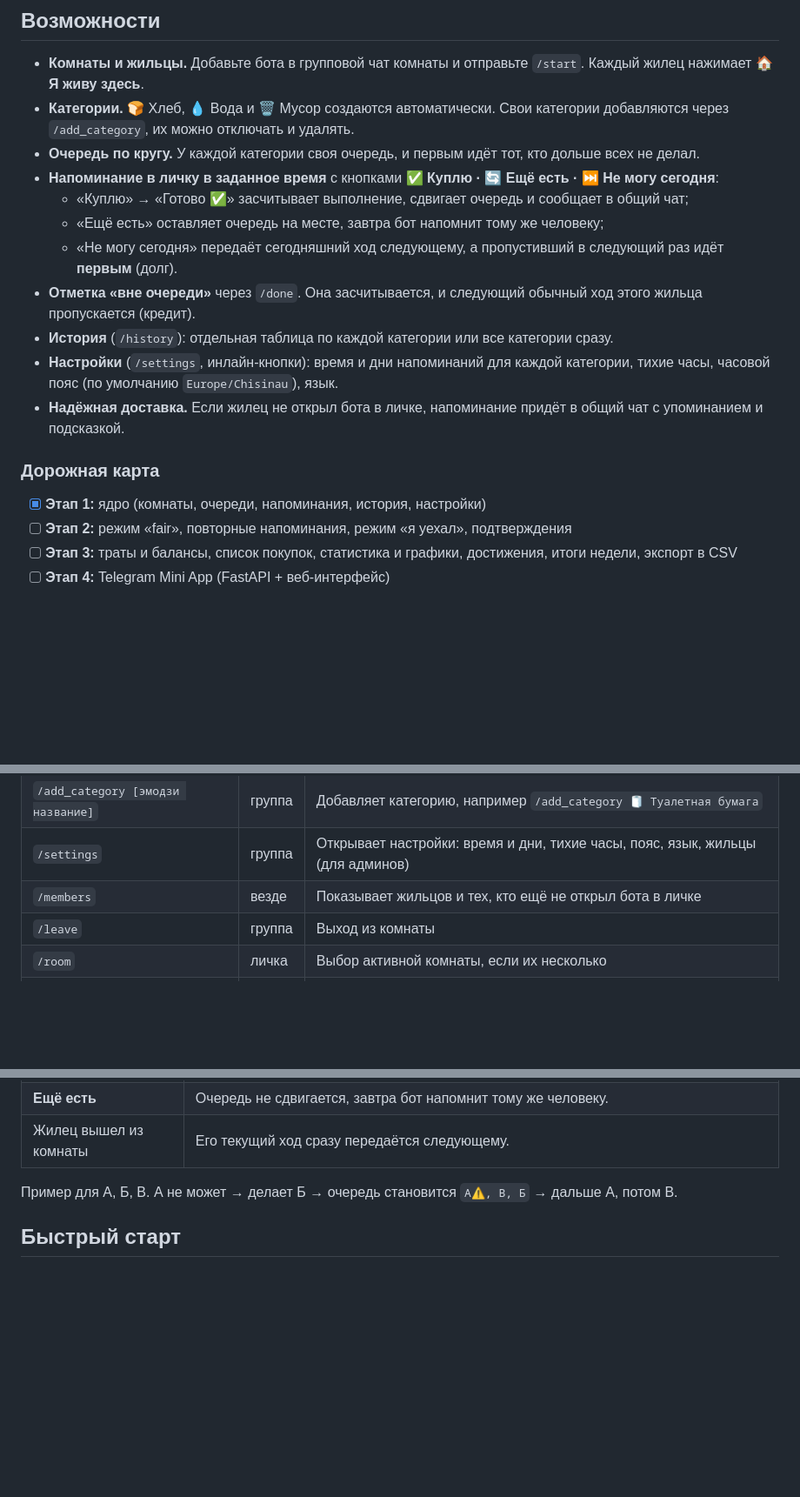
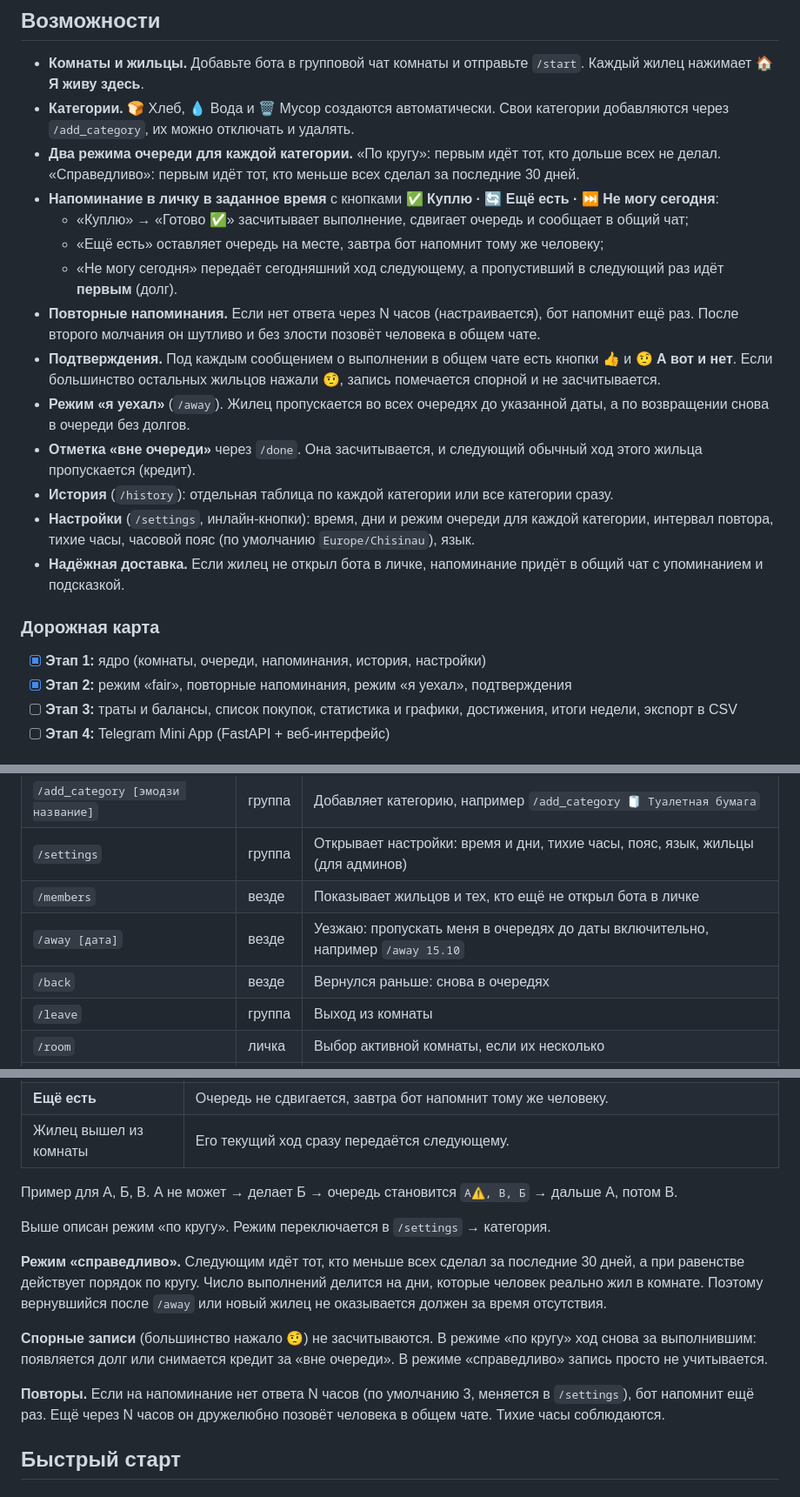
Before and after one commit to Xaveron/roommate-bot, a Markdown page: README.ru.md, 3 parts joined by grey strips. Shown at 87% size. GitHub-like rendering; blank space fills up the shorter version.

Commit message:
docs: describe stage 2 features in README

```diff
--- a/README.ru.md
+++ b/README.ru.md
@@ -21,26 +21,33 @@ Telegram-бот для жильцов одной комнаты в общежи
   жилец нажимает **🏠 Я живу здесь**.
 - **Категории.** 🍞 Хлеб, 💧 Вода и 🗑 Мусор создаются автоматически. Свои категории
   добавляются через `/add_category`, их можно отключать и удалять.
-- **Очередь по кругу.** У каждой категории своя очередь, и первым идёт тот, кто дольше всех
-  не делал.
+- **Два режима очереди для каждой категории.** «По кругу»: первым идёт тот, кто дольше всех
+  не делал. «Справедливо»: первым идёт тот, кто меньше всех сделал за последние 30 дней.
 - **Напоминание в личку в заданное время** с кнопками
   **✅ Куплю · 🔄 Ещё есть · ⏭ Не могу сегодня**:
   - «Куплю» → «Готово ✅» засчитывает выполнение, сдвигает очередь и сообщает в общий чат;
   - «Ещё есть» оставляет очередь на месте, завтра бот напомнит тому же человеку;
   - «Не могу сегодня» передаёт сегодняшний ход следующему, а пропустивший в следующий раз
     идёт **первым** (долг).
+- **Повторные напоминания.** Если нет ответа через N часов (настраивается), бот напомнит
+  ещё раз. После второго молчания он шутливо и без злости позовёт человека в общем чате.
+- **Подтверждения.** Под каждым сообщением о выполнении в общем чате есть кнопки **👍** и
+  **🤨 А вот и нет**. Если большинство остальных жильцов нажали 🤨, запись помечается спорной
+  и не засчитывается.
+- **Режим «я уехал»** (`/away`). Жилец пропускается во всех очередях до указанной даты, а по
+  возвращении снова в очереди без долгов.
 - **Отметка «вне очереди»** через `/done`. Она засчитывается, и следующий обычный ход этого
   жильца пропускается (кредит).
 - **История** (`/history`): отдельная таблица по каждой категории или все категории сразу.
-- **Настройки** (`/settings`, инлайн-кнопки): время и дни напоминаний для каждой категории,
-  тихие часы, часовой пояс (по умолчанию `Europe/Chisinau`), язык.
+- **Настройки** (`/settings`, инлайн-кнопки): время, дни и режим очереди для каждой категории,
+  интервал повтора, тихие часы, часовой пояс (по умолчанию `Europe/Chisinau`), язык.
 - **Надёжная доставка.** Если жилец не открыл бота в личке, напоминание придёт в общий чат
   с упоминанием и подсказкой.
 
 ### Дорожная карта
 
 - [x] **Этап 1:** ядро (комнаты, очереди, напоминания, история, настройки)
-- [ ] **Этап 2:** режим «fair», повторные напоминания, режим «я уехал», подтверждения
+- [x] **Этап 2:** режим «fair», повторные напоминания, режим «я уехал», подтверждения
 - [ ] **Этап 3:** траты и балансы, список покупок, статистика и графики, достижения,
       итоги недели, экспорт в CSV
 - [ ] **Этап 4:** Telegram Mini App (FastAPI + веб-интерфейс)
@@ -57,6 +64,8 @@ Telegram-бот для жильцов одной комнаты в общежи
 | `/add_category [эмодзи название]` | группа | Добавляет категорию, например `/add_category 🧻 Туалетная бумага` |
 | `/settings` | группа | Открывает настройки: время и дни, тихие часы, пояс, язык, жильцы (для админов) |
 | `/members` | везде | Показывает жильцов и тех, кто ещё не открыл бота в личке |
+| `/away [дата]` | везде | Уезжаю: пропускать меня в очередях до даты включительно, например `/away 15.10` |
+| `/back` | везде | Вернулся раньше: снова в очередях |
 | `/leave` | группа | Выход из комнаты |
 | `/room` | личка | Выбор активной комнаты, если их несколько |
 | `/cancel` | везде | Отменяет текущий ввод |
@@ -77,6 +86,21 @@ Telegram-бот для жильцов одной комнаты в общежи
 
 Пример для А, Б, В. А не может → делает Б → очередь становится `А⚠️, В, Б` → дальше А,
 потом В.
+
+Выше описан режим «по кругу». Режим переключается в `/settings` → категория.
+
+**Режим «справедливо».** Следующим идёт тот, кто меньше всех сделал за последние 30 дней, а
+при равенстве действует порядок по кругу. Число выполнений делится на дни, которые человек
+реально жил в комнате. Поэтому вернувшийся после `/away` или новый жилец не оказывается
+должен за время отсутствия.
+
+**Спорные записи** (большинство нажало 🤨) не засчитываются. В режиме «по кругу» ход
+снова за выполнившим: появляется долг или снимается кредит за «вне очереди». В режиме
+«справедливо» запись просто не учитывается.
+
+**Повторы.** Если на напоминание нет ответа N часов (по умолчанию 3, меняется в `/settings`),
+бот напомнит ещё раз. Ещё через N часов он дружелюбно позовёт человека в общем чате. Тихие
+часы соблюдаются.
 
 ## Быстрый старт
 
```
Also changed, not shown: README.md (+35 -6 lines).
